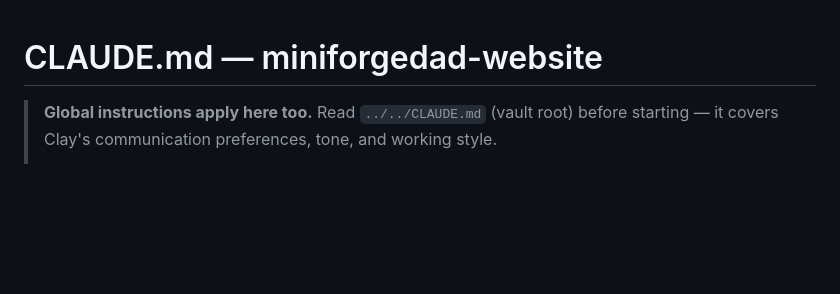
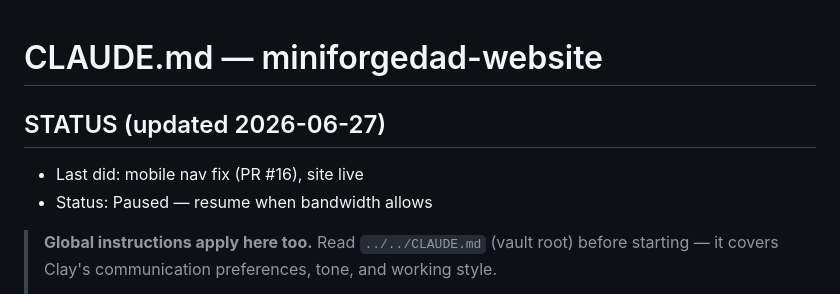
Before and after one commit to Karieo/miniforgedad-website, a Markdown page: CLAUDE.md, the part around the change. Drawn GitHub-style; blank space fills up the shorter version.

Commit message:
docs: add STATUS block to CLAUDE.md

```diff
--- a/CLAUDE.md
+++ b/CLAUDE.md
@@ -1,4 +1,8 @@
 # CLAUDE.md — miniforgedad-website
+
+## STATUS (updated 2026-06-27)
+- Last did: mobile nav fix (PR #16), site live
+- Status: Paused — resume when bandwidth allows
 
 > **Global instructions apply here too.**
 > Read `../../CLAUDE.md` (vault root) before starting — it covers Clay's communication preferences, tone, and working style.
```
